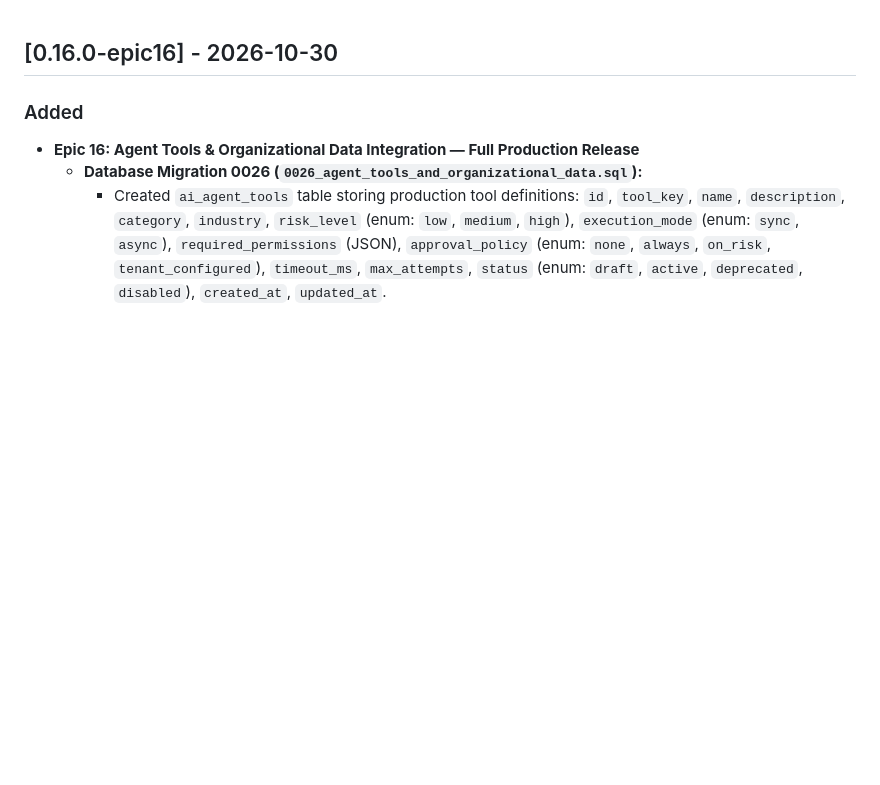
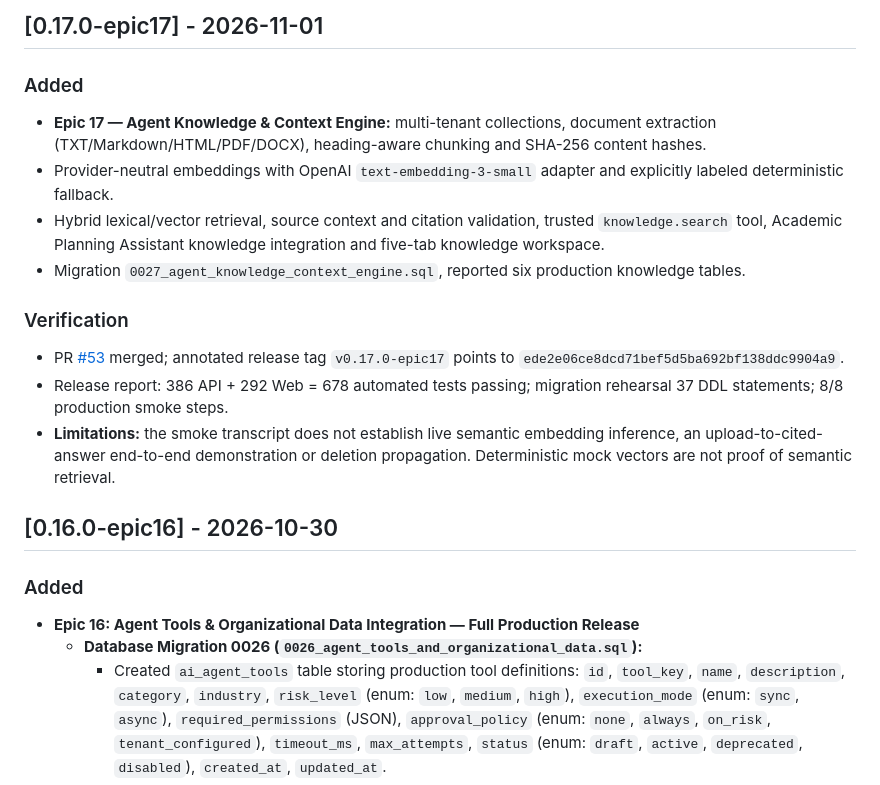
Before and after one commit to HAZA-AIOS/haza-aios, a Markdown page: CHANGELOG.md, the part around the change. Rendered like a GitHub page; blank space fills up the shorter version.

Commit message:
docs: synchronize Epic 17 released status in CHANGELOG.md

```diff
--- a/CHANGELOG.md
+++ b/CHANGELOG.md
@@ -1,3 +1,16 @@
+## [0.17.0-epic17] - 2026-11-01
+
+### Added
+- **Epic 17 — Agent Knowledge & Context Engine:** multi-tenant collections, document extraction (TXT/Markdown/HTML/PDF/DOCX), heading-aware chunking and SHA-256 content hashes.
+- Provider-neutral embeddings with OpenAI `text-embedding-3-small` adapter and explicitly labeled deterministic fallback.
+- Hybrid lexical/vector retrieval, source context and citation validation, trusted `knowledge.search` tool, Academic Planning Assistant knowledge integration and five-tab knowledge workspace.
+- Migration `0027_agent_knowledge_context_engine.sql`, reported six production knowledge tables.
+
+### Verification
+- PR [#53](https://github.com/HAZA-AIOS/haza-aios/pull/53) merged; annotated release tag `v0.17.0-epic17` points to `ede2e06ce8dcd71bef5d5ba692bf138ddc9904a9`.
+- Release report: 386 API + 292 Web = 678 automated tests passing; migration rehearsal 37 DDL statements; 8/8 production smoke steps.
+- **Limitations:** the smoke transcript does not establish live semantic embedding inference, an upload-to-cited-answer end-to-end demonstration or deletion propagation. Deterministic mock vectors are not proof of semantic retrieval.
+
 ## [0.16.0-epic16] - 2026-10-30
 
 ### Added
```
